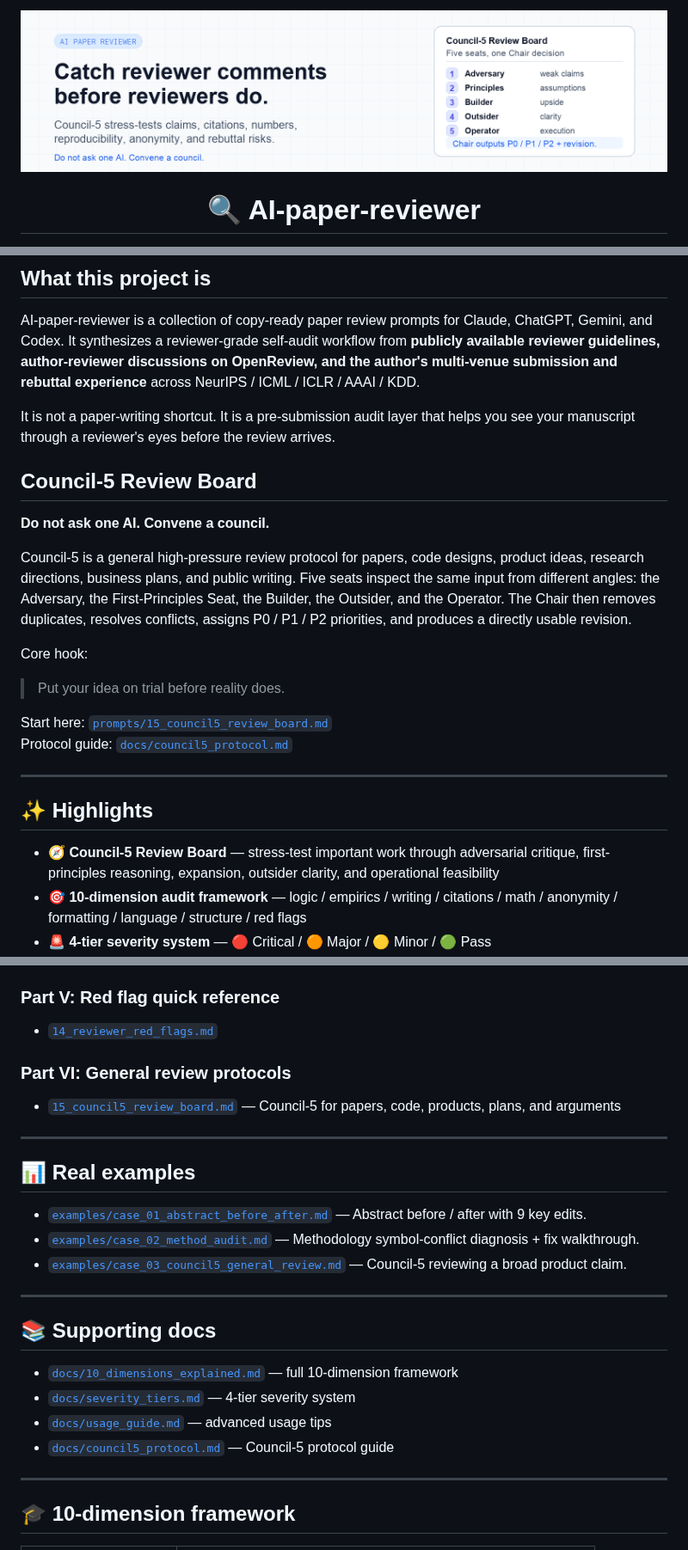
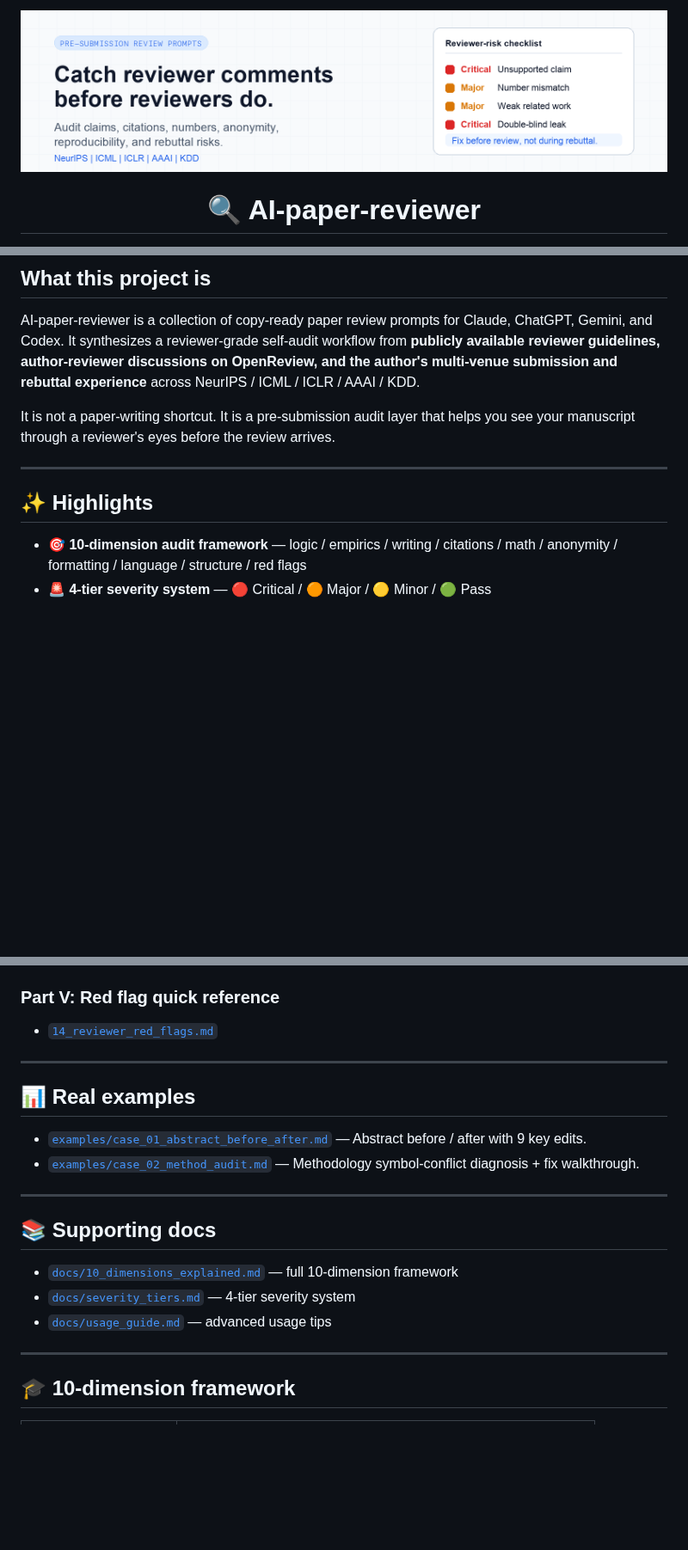
Before and after one commit to FanBroWell/AI-paper-reviewer, a Markdown page: README_EN.md, 3 parts joined by grey strips. Shown at 86% size. Drawn GitHub-style; pictures changed too: assets/banner.png; blank space fills up the shorter version.

```diff
--- a/README_EN.md
+++ b/README_EN.md
@@ -35,24 +35,10 @@ AI-paper-reviewer is a collection of copy-ready paper review prompts for Claude,
 
 It is not a paper-writing shortcut. It is a pre-submission audit layer that helps you see your manuscript through a reviewer's eyes before the review arrives.
 
-## Council-5 Review Board
-
-**Do not ask one AI. Convene a council.**
-
-Council-5 is a general high-pressure review protocol for papers, code designs, product ideas, research directions, business plans, and public writing. Five seats inspect the same input from different angles: the Adversary, the First-Principles Seat, the Builder, the Outsider, and the Operator. The Chair then removes duplicates, resolves conflicts, assigns P0 / P1 / P2 priorities, and produces a directly usable revision.
-
-Core hook:
-
-> Put your idea on trial before reality does.
-
-Start here: [`prompts/15_council5_review_board.md`](prompts/15_council5_review_board.md)
-Protocol guide: [`docs/council5_protocol.md`](docs/council5_protocol.md)
-
 ---
 
 ## ✨ Highlights
 
-- 🧭 **Council-5 Review Board** — stress-test important work through adversarial critique, first-principles reasoning, expansion, outsider clarity, and operational feasibility
 - 🎯 **10-dimension audit framework** — logic / empirics / writing / citations / math / anonymity / formatting / language / structure / red flags
 - 🚨 **4-tier severity system** — 🔴 Critical / 🟠 Major / 🟡 Minor / 🟢 Pass
 - 📊 **Paragraph-level granular review** — every paragraph gets 10-dim scoring + line-by-line rewrites
@@ -103,16 +89,12 @@ Most people start with [`prompts/02_paragraph_audit.md`](prompts/02_paragraph_au
 ### Part V: Red flag quick reference
 - [`14_reviewer_red_flags.md`](prompts/14_reviewer_red_flags.md)
 
-### Part VI: General review protocols
-- [`15_council5_review_board.md`](prompts/15_council5_review_board.md) — Council-5 for papers, code, products, plans, and arguments
-
 ---
 
 ## 📊 Real examples
 
 - [`examples/case_01_abstract_before_after.md`](examples/case_01_abstract_before_after.md) — Abstract before / after with 9 key edits.
 - [`examples/case_02_method_audit.md`](examples/case_02_method_audit.md) — Methodology symbol-conflict diagnosis + fix walkthrough.
-- [`examples/case_03_council5_general_review.md`](examples/case_03_council5_general_review.md) — Council-5 reviewing a broad product claim.
 
 ---
 
@@ -121,7 +103,6 @@ Most people start with [`prompts/02_paragraph_audit.md`](prompts/02_paragraph_au
 - [`docs/10_dimensions_explained.md`](docs/10_dimensions_explained.md) — full 10-dimension framework
 - [`docs/severity_tiers.md`](docs/severity_tiers.md) — 4-tier severity system
 - [`docs/usage_guide.md`](docs/usage_guide.md) — advanced usage tips
-- [`docs/council5_protocol.md`](docs/council5_protocol.md) — Council-5 protocol guide
 
 ---
 
```
Also changed, not shown: README.md (+0 -26 lines), docs/council5_protocol.md (deleted, +0 -195 lines), examples/case_03_council5_general_review.md (deleted, +0 -62 lines), prompts/15_council5_review_board.md (deleted, +0 -177 lines).
